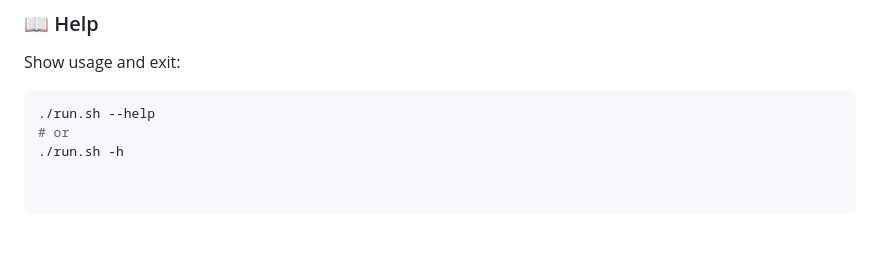
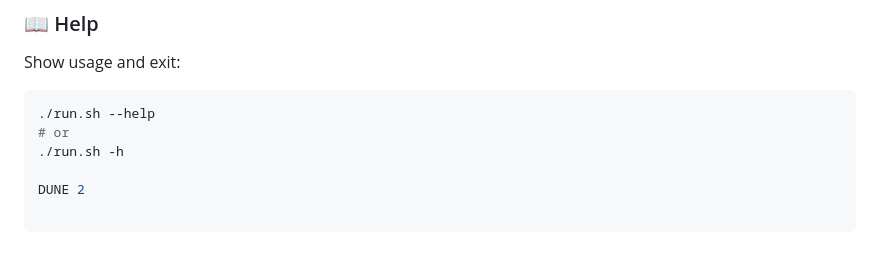
Before and after one commit to roman-smirnov/gan-shmuel, a Markdown page: README.md, the part around the change. Rendered like a GitHub page; blank space fills up the shorter version.

Commit message:
docs: Add dune to readme

```diff
--- a/README.md
+++ b/README.md
@@ -190,3 +190,5 @@ Show usage and exit:
 ./run.sh --help
 # or
 ./run.sh -h
+
+DUNE 2
```
